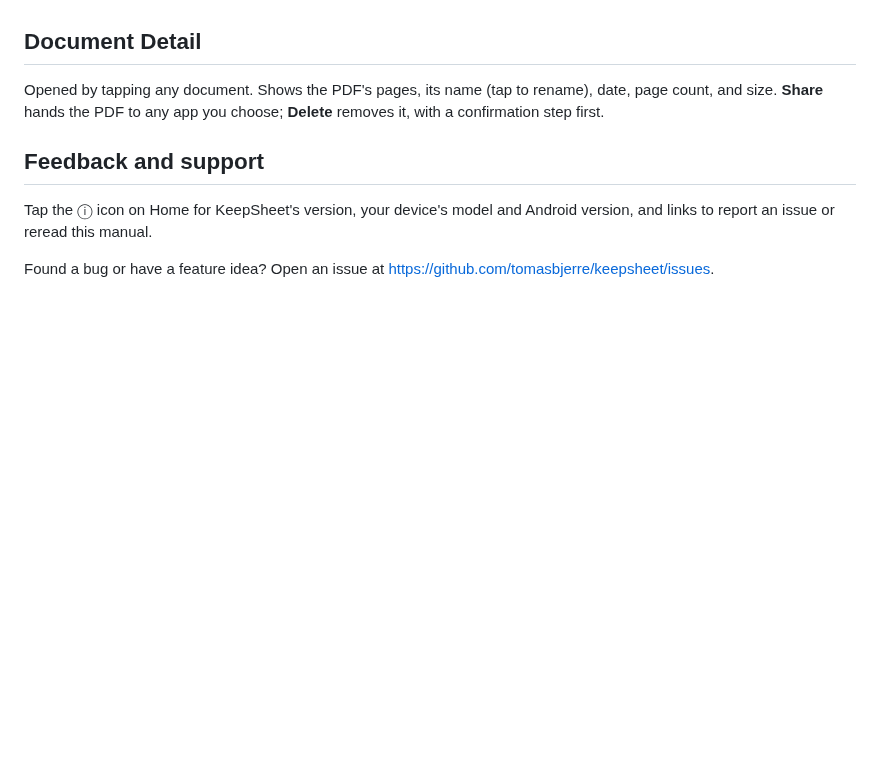
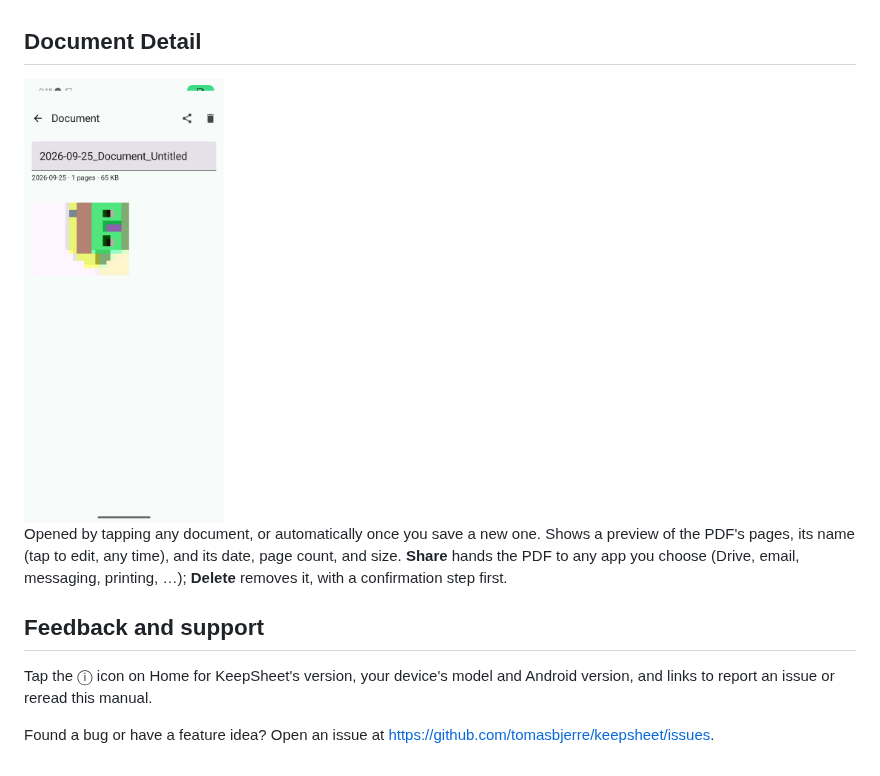
Before and after one commit to tomasbjerre/keepsheet, a Markdown page: docs/user-manual.md, the part around the change. Rendered like a GitHub page; pictures changed too: docs/screenshots/3-document-detail.jpg (added); blank space fills up the shorter version.

```diff
--- a/docs/user-manual.md
+++ b/docs/user-manual.md
@@ -49,9 +49,13 @@ combined in. Tap **Merge** to produce the combined PDF.
 
 ## Document Detail
 
-Opened by tapping any document. Shows the PDF's pages, its name (tap to
-rename), date, page count, and size. **Share** hands the PDF to any app you
-choose; **Delete** removes it, with a confirmation step first.
+<img src="screenshots/3-document-detail.jpg" alt="Document Detail screen" width="200">
+
+Opened by tapping any document, or automatically once you save a new one.
+Shows a preview of the PDF's pages, its name (tap to edit, any time), and
+its date, page count, and size. **Share** hands the PDF to any app you
+choose (Drive, email, messaging, printing, …); **Delete** removes it, with
+a confirmation step first.
 
 ## Feedback and support
 
```
Also changed, not shown: 10 other files.
